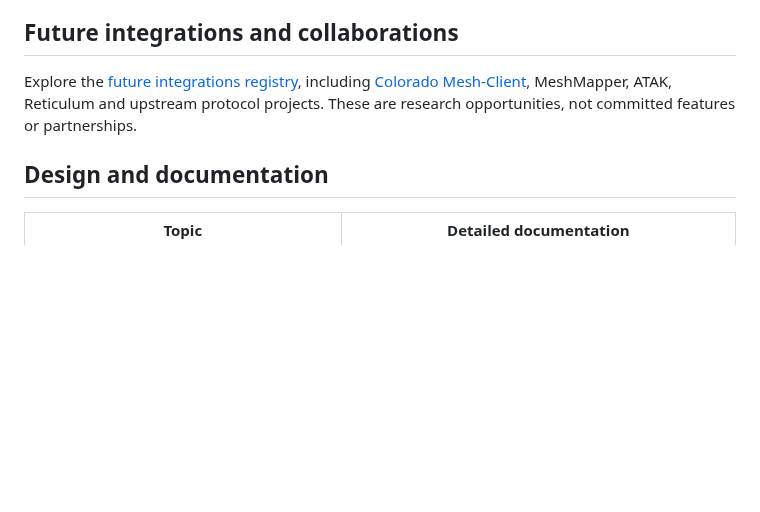
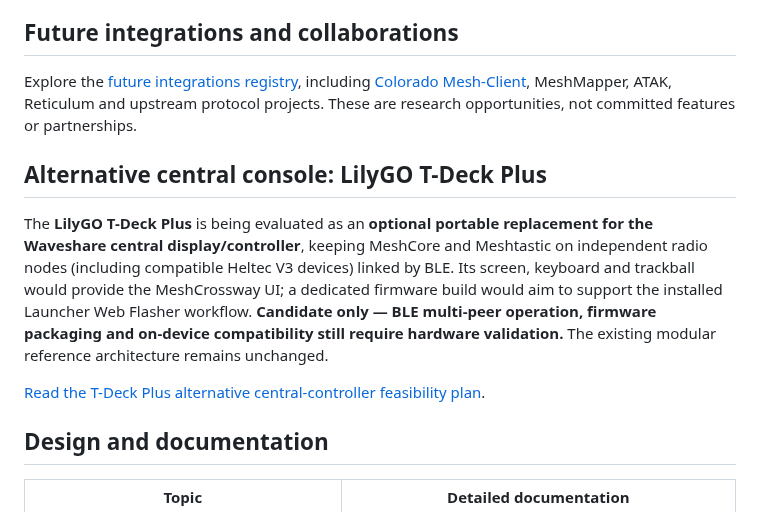
Before and after one commit to Renbrant/MeshCrossway, a Markdown page: README.md, the part around the change. Drawn GitHub-style; blank space fills up the shorter version.

Commit message:
docs: link optional T-Deck Plus central console from README

```diff
--- a/README.md
+++ b/README.md
@@ -101,6 +101,12 @@ The illustrated electrical design is a **proposal**; it is not a production-read
 
 Explore the [future integrations registry](docs/future-integrations/README.md), including [Colorado Mesh-Client](docs/future-integrations/colorado-mesh-client.md), MeshMapper, ATAK, Reticulum and upstream protocol projects. These are research opportunities, not committed features or partnerships.
 
+## Alternative central console: LilyGO T-Deck Plus
+
+The **LilyGO T-Deck Plus** is being evaluated as an **optional portable replacement for the Waveshare central display/controller**, keeping MeshCore and Meshtastic on independent radio nodes (including compatible Heltec V3 devices) linked by BLE. Its screen, keyboard and trackball would provide the MeshCrossway UI; a dedicated firmware build would aim to support the installed Launcher Web Flasher workflow. **Candidate only — BLE multi-peer operation, firmware packaging and on-device compatibility still require hardware validation.** The existing modular reference architecture remains unchanged.
+
+[Read the T-Deck Plus alternative central-controller feasibility plan](docs/alternative-central-lilygo-tdeck-plus.md).
+
 ## Design and documentation
 
 | Topic | Detailed documentation |
```
